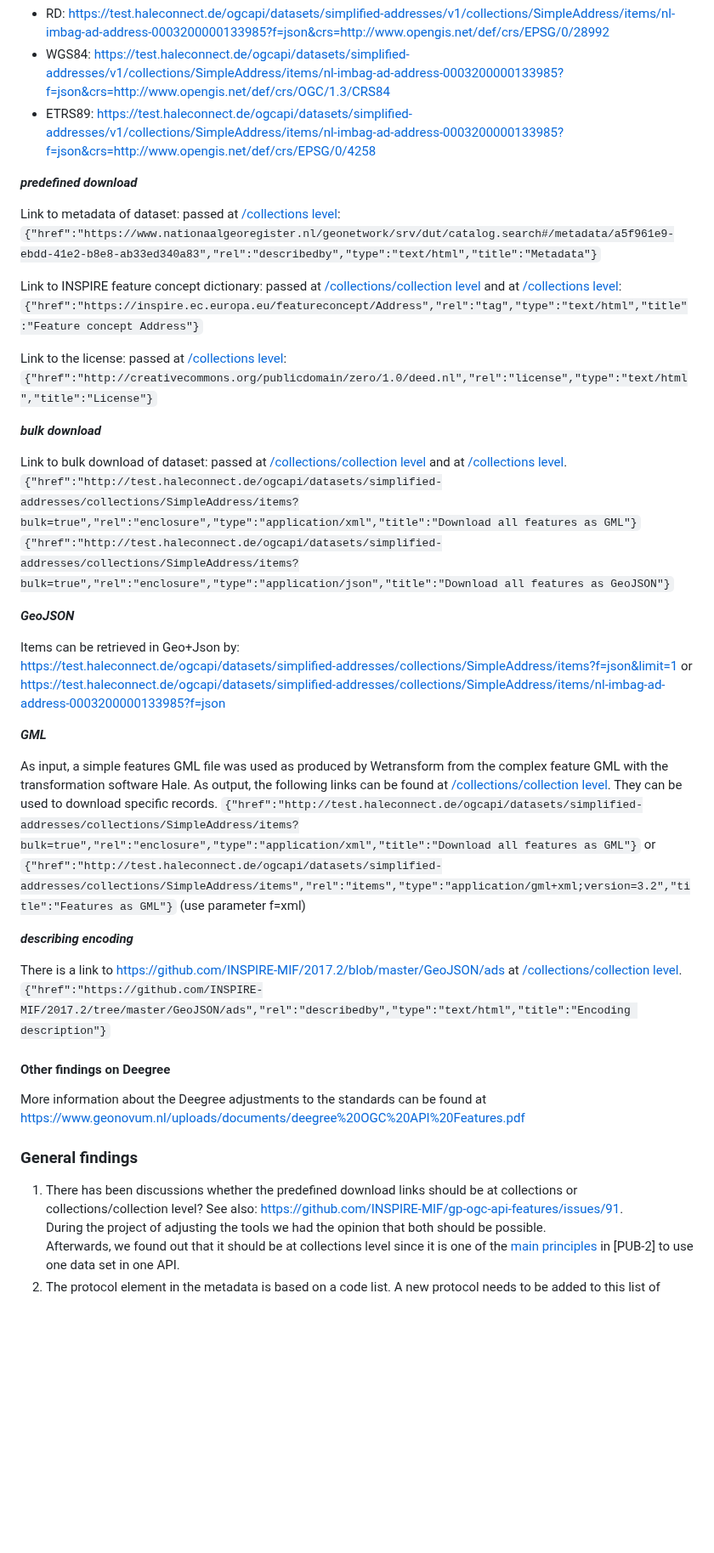
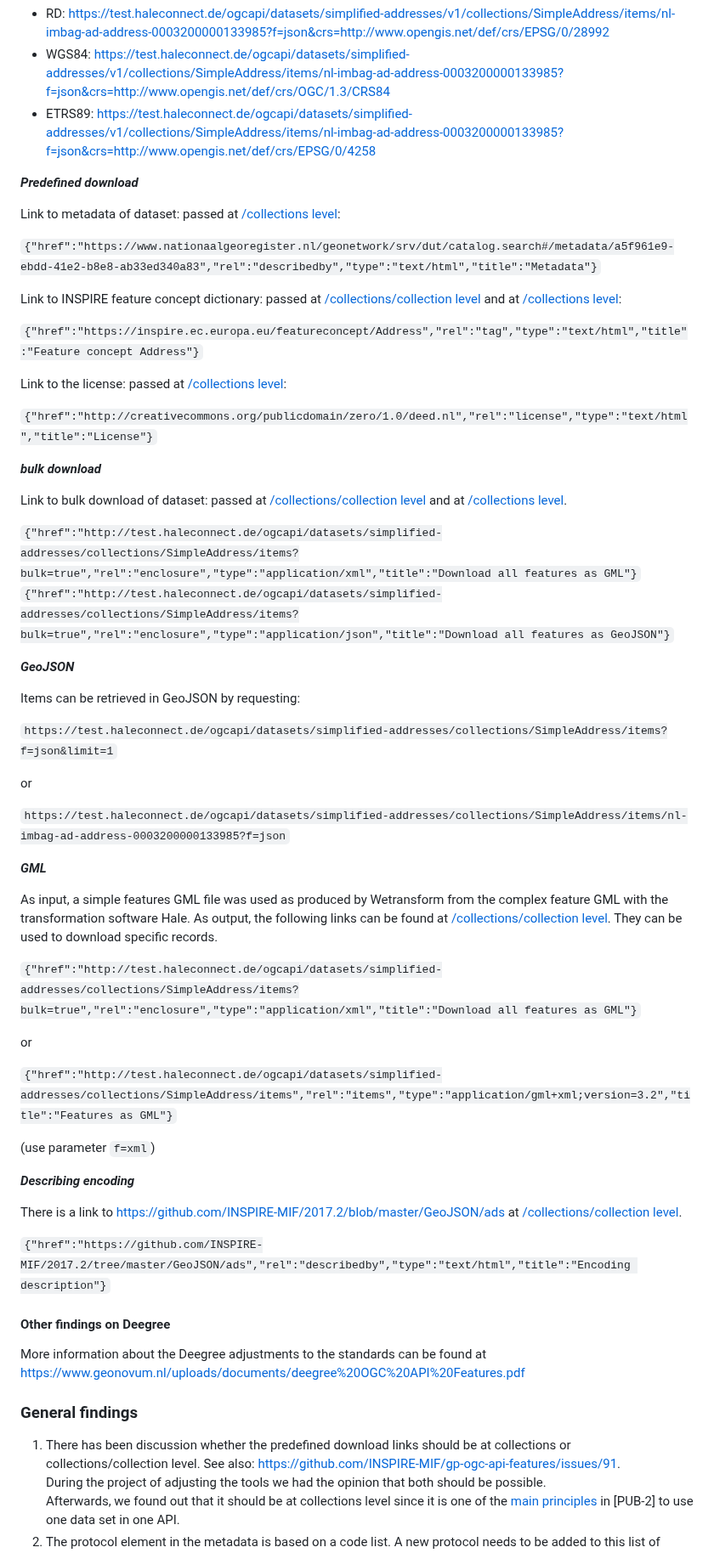
Before and after one commit to Geonovum/ogc-api-features-guideline, a Markdown page: Examples.md, the part around one of its changes. Shown at 85% size. Rendered like a GitHub page; blank space fills up the shorter version.

```diff
--- a/Examples.md
+++ b/Examples.md
@@ -259,40 +269,54 @@ The required CRS's are available:
 - WGS84: https://test.haleconnect.de/ogcapi/datasets/simplified-addresses/v1/collections/SimpleAddress/items/nl-imbag-ad-address-0003200000133985?f=json&crs=http://www.opengis.net/def/crs/OGC/1.3/CRS84
 - ETRS89: https://test.haleconnect.de/ogcapi/datasets/simplified-addresses/v1/collections/SimpleAddress/items/nl-imbag-ad-address-0003200000133985?f=json&crs=http://www.opengis.net/def/crs/EPSG/0/4258
 
-***predefined download***
+***Predefined download***
 
 Link to metadata of dataset: passed at [/collections level](https://test.haleconnect.de/ogcapi/datasets/simplified-addresses/v1/collections?f=json):
+
 `{"href":"https://www.nationaalgeoregister.nl/geonetwork/srv/dut/catalog.search#/metadata/a5f961e9-ebdd-41e2-b8e8-ab33ed340a83","rel":"describedby","type":"text/html","title":"Metadata"}`
 
 Link to INSPIRE feature concept dictionary: passed at [/collections/collection level](https://test.haleconnect.de/ogcapi/datasets/simplified-addresses/v1/collections/SimpleAddress?f=json) and at [/collections level](https://test.haleconnect.de/ogcapi/datasets/simplified-addresses/v1/collections?f=json):
+
 `{"href":"https://inspire.ec.europa.eu/featureconcept/Address","rel":"tag","type":"text/html","title":"Feature concept Address"}`
 
 Link to the license: passed at [/collections level](https://test.haleconnect.de/ogcapi/datasets/simplified-addresses/v1/collections?f=json):
+
 `{"href":"http://creativecommons.org/publicdomain/zero/1.0/deed.nl","rel":"license","type":"text/html","title":"License"}`
 
 ***bulk download***
 
 Link to bulk download of dataset: passed at [/collections/collection level](https://test.haleconnect.de/ogcapi/datasets/simplified-addresses/v1/collections/SimpleAddress?f=json) and at [/collections level](https://test.haleconnect.de/ogcapi/datasets/simplified-addresses/v1/collections?f=json).
+
 `{"href":"http://test.haleconnect.de/ogcapi/datasets/simplified-addresses/collections/SimpleAddress/items?bulk=true","rel":"enclosure","type":"application/xml","title":"Download all features as GML"}`
 `{"href":"http://test.haleconnect.de/ogcapi/datasets/simplified-addresses/collections/SimpleAddress/items?bulk=true","rel":"enclosure","type":"application/json","title":"Download all features as GeoJSON"}`
 
 ***GeoJSON***
 
-Items can be retrieved in Geo+Json by:
-https://test.haleconnect.de/ogcapi/datasets/simplified-addresses/collections/SimpleAddress/items?f=json&limit=1 or
-https://test.haleconnect.de/ogcapi/datasets/simplified-addresses/collections/SimpleAddress/items/nl-imbag-ad-address-0003200000133985?f=json
+Items can be retrieved in GeoJSON by requesting:
+
+`https://test.haleconnect.de/ogcapi/datasets/simplified-addresses/collections/SimpleAddress/items?f=json&limit=1`
+
+ or
+
+`https://test.haleconnect.de/ogcapi/datasets/simplified-addresses/collections/SimpleAddress/items/nl-imbag-ad-address-0003200000133985?f=json`
 
 ***GML***
 
 As input, a simple features GML file was used as produced by Wetransform from the complex feature GML with the transformation software Hale.
 As output, the following links can be found at [/collections/collection level](https://test.haleconnect.de/ogcapi/datasets/simplified-addresses/v1/collections/SimpleAddress?f=json). They can be used to download specific records.
-`{"href":"http://test.haleconnect.de/ogcapi/datasets/simplified-addresses/collections/SimpleAddress/items?bulk=true","rel":"enclosure","type":"application/xml","title":"Download all features as GML"}` or
+
+`{"href":"http://test.haleconnect.de/ogcapi/datasets/simplified-addresses/collections/SimpleAddress/items?bulk=true","rel":"enclosure","type":"application/xml","title":"Download all features as GML"}`
+
+or
+
 `{"href":"http://test.haleconnect.de/ogcapi/datasets/simplified-addresses/collections/SimpleAddress/items","rel":"items","type":"application/gml+xml;version=3.2","title":"Features as GML"}`
-(use parameter f=xml)
 
-***describing encoding***
+(use parameter `f=xml`)
+
+***Describing encoding***
 
 There is a link to https://github.com/INSPIRE-MIF/2017.2/blob/master/GeoJSON/ads at [/collections/collection level](https://test.haleconnect.de/ogcapi/datasets/simplified-addresses/v1/collections?f=json).
+
 `{"href":"https://github.com/INSPIRE-MIF/2017.2/tree/master/GeoJSON/ads","rel":"describedby","type":"text/html","title":"Encoding description"}`
 
 #### Other findings on Deegree
@@ -301,7 +325,7 @@ More information about the Deegree adjustments to the standards can be found at
 
 ### General findings
 
-1. There has been discussions whether the predefined download links should be at collections or collections/collection level? See also: https://github.com/INSPIRE-MIF/gp-ogc-api-features/issues/91.
+1. There has been discussion whether the predefined download links should be at collections or collections/collection level. See also: https://github.com/INSPIRE-MIF/gp-ogc-api-features/issues/91.
 During the project of adjusting the tools we had the opinion that both should be possible.
 Afterwards, we found out that it should be at collections level since it is one of the [main principles](https://github.com/INSPIRE-MIF/gp-ogc-api-features/blob/master/spec/oapif-inspire-download.md#main-principles) in [PUB-2] to use one data set in one API.
 2. The protocol element in the metadata is based on a code list. A new protocol needs to be added to this list of [protocol values](https://inspire.ec.europa.eu/metadata-codelist/ProtocolValue:1).
```
Also changed, not shown: other parts of Examples.md (+33 -23 lines).
